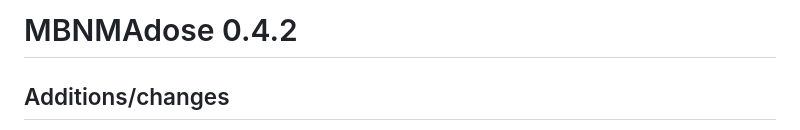
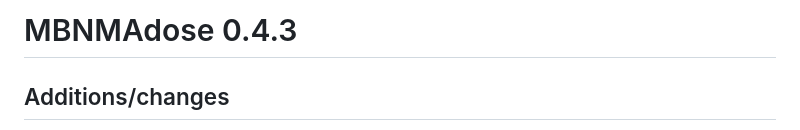
Before and after one commit to hugaped/MBNMAdose, a Markdown page: NEWS.md, the part around the change. Rendered like a GitHub page.

Commit message:
Updated version number

```diff
--- a/NEWS.md
+++ b/NEWS.md
@@ -1,4 +1,4 @@
-# MBNMAdose 0.4.2
+# MBNMAdose 0.4.3
 
 ## Additions/changes
 - Reference SDs can now be used when modelling using SMDs to avoid using study-specific SDs, which can be problematic.
```
